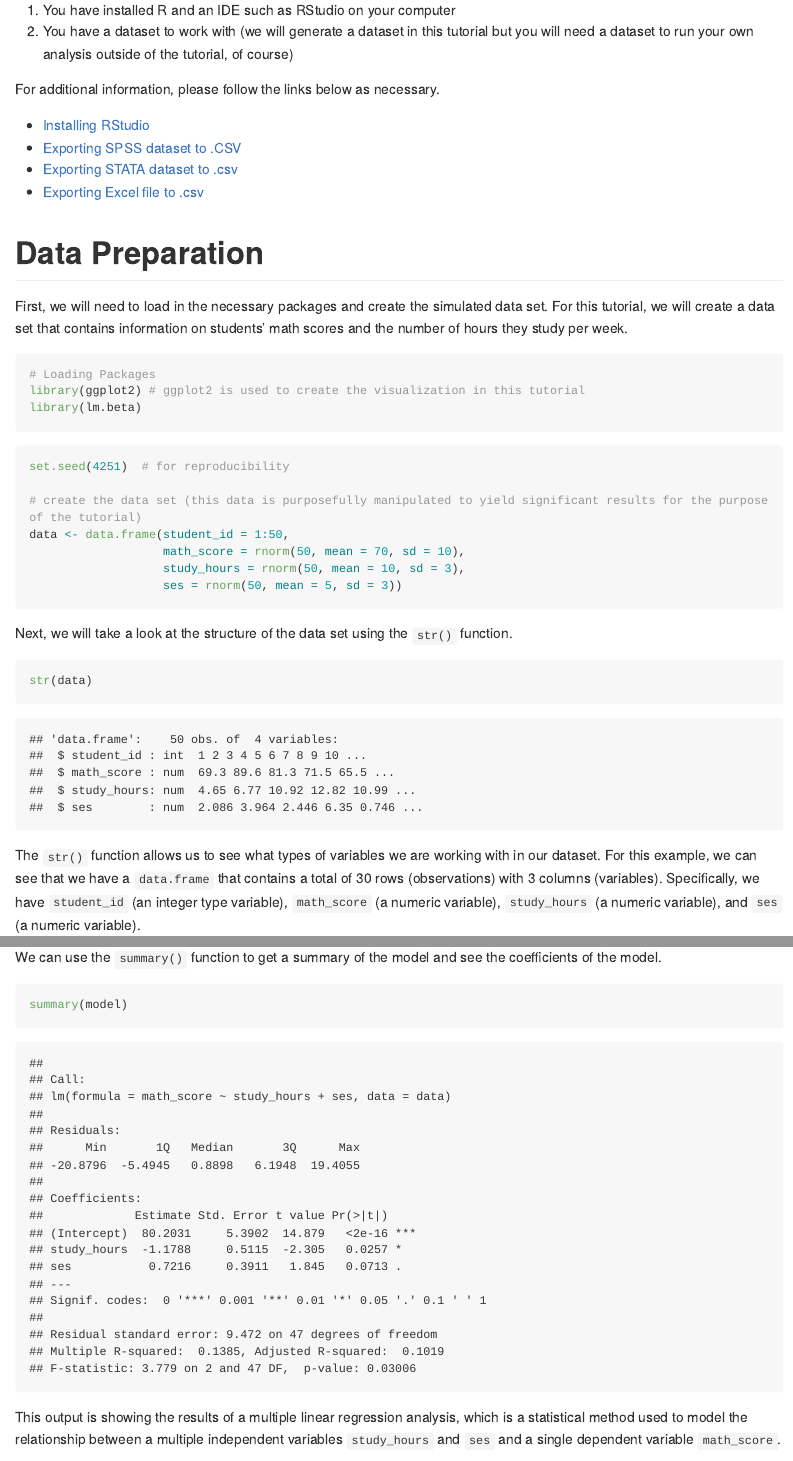
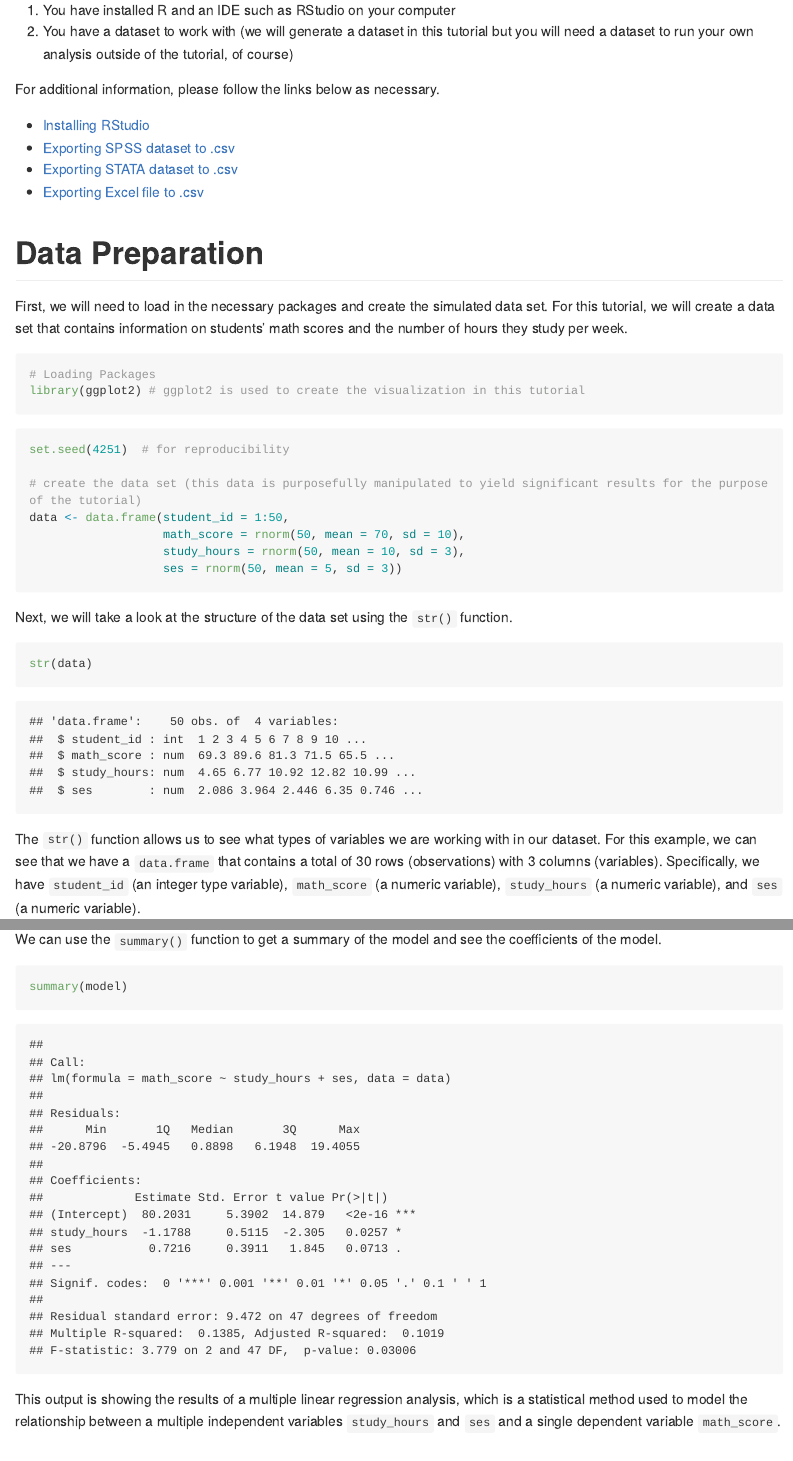
Before and after one commit to israelarevalo/R-simple-statistics, an R Markdown document (MultipleRegression/multipleregression.rmd): the page in a window 1100 px wide, from 560 px down, and a second part further down, joined at a grey line. The pictures show the output file MultipleRegression/multipleregression.html that the author committed with the source, opened offline; long lines of code are wrapped.

Commit message:
modified libraries

````diff
--- a/MultipleRegression/multipleregression.rmd
+++ b/MultipleRegression/multipleregression.rmd
@@ -27,7 +27,7 @@ For additional information, please follow the links below as necessary.
 - [Installing
   RStudio](https://rstudio-education.github.io/hopr/starting.html)
 - [Exporting SPSS dataset to
-  .CSV](https://www.ibm.com/docs/en/spss-statistics/beta?topic=files-exporting-datasets)
+  .csv](https://www.ibm.com/docs/en/spss-statistics/beta?topic=files-exporting-datasets)
 - [Exporting STATA dataset to
   .csv](https://stats.oarc.ucla.edu/stata/faq/how-do-i-export-stata-dta-files-to-comma-separated-files/)
 - [Exporting Excel file to
@@ -41,9 +41,6 @@ First, we will need to load in the necessary packages and create the simulated d
 
 # Loading Packages
 library(ggplot2) # ggplot2 is used to create the visualization in this tutorial
-library(lm.beta)
-
-
 ```
 
 
````
Also changed, not shown: MultipleRegression/multipleregression.html, MultipleRegression/multipleregression.md, MultipleRegression/multipleregression.rmd (8 more changed lines).
